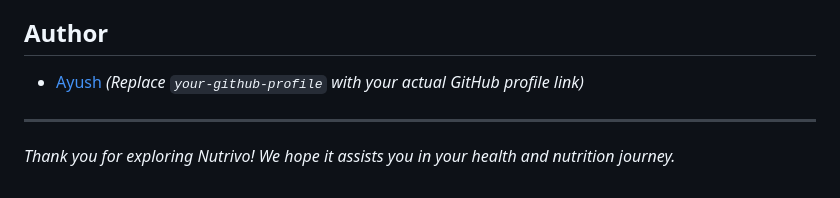
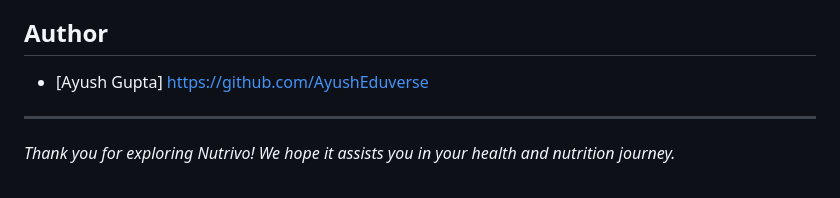
Before and after one commit to AyushEduverse/Nutrivo, a Markdown page: README.md, the part around the change. GitHub-like rendering.

Commit message:
Add Author Profile

```diff
--- a/README.md
+++ b/README.md
@@ -101,7 +101,7 @@ This project is licensed under the MIT License - see the [LICENSE.md](LICENSE.md
 *(Note: You might need to create a LICENSE.md file in your project root if it doesn't exist.)*
 
 ## Author
--   [Ayush](https://github.com/your-github-profile) *(Replace `your-github-profile` with your actual GitHub profile link)*
+-   [Ayush Gupta] https://github.com/AyushEduverse
 
 ---
 *Thank you for exploring Nutrivo! We hope it assists you in your health and nutrition journey.*
```
